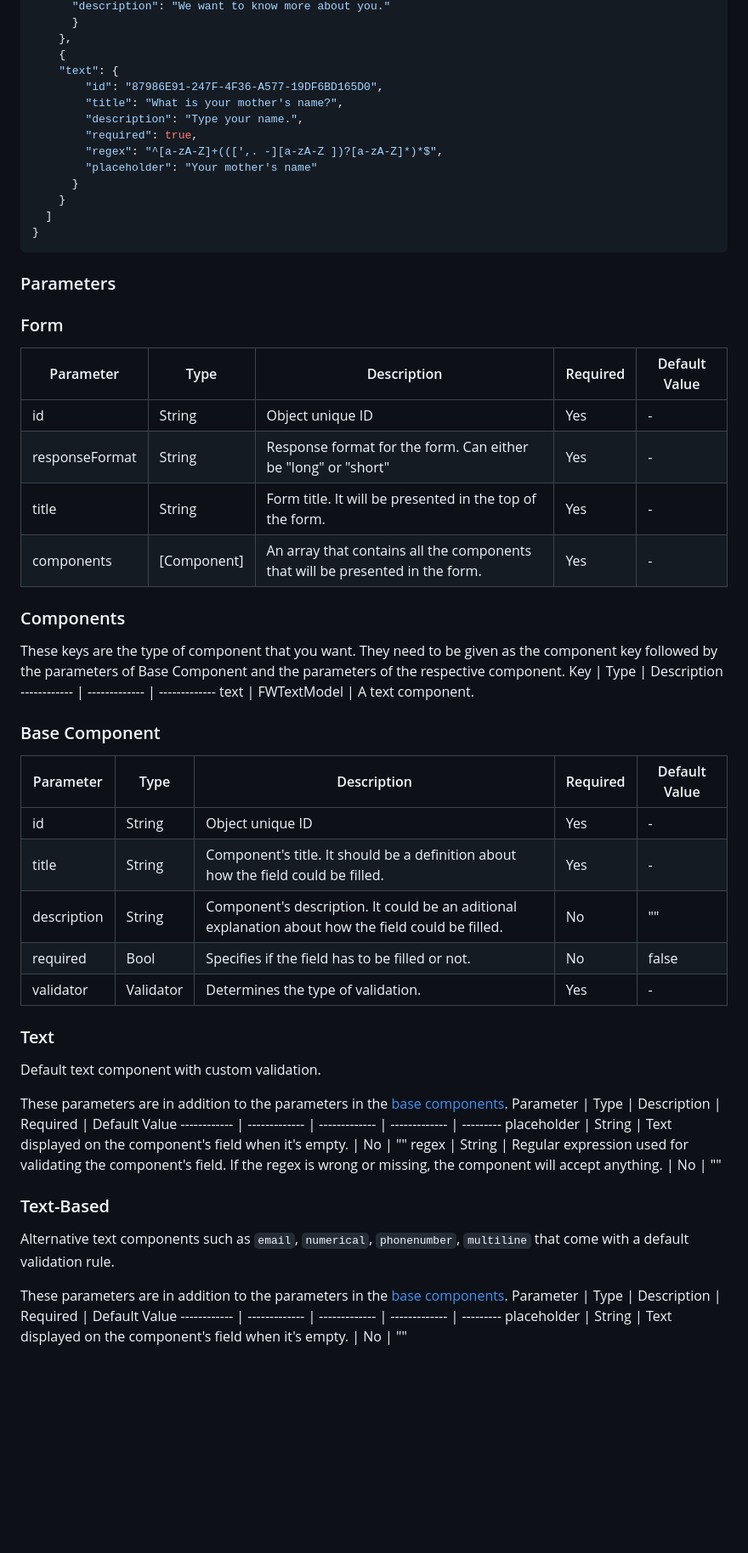
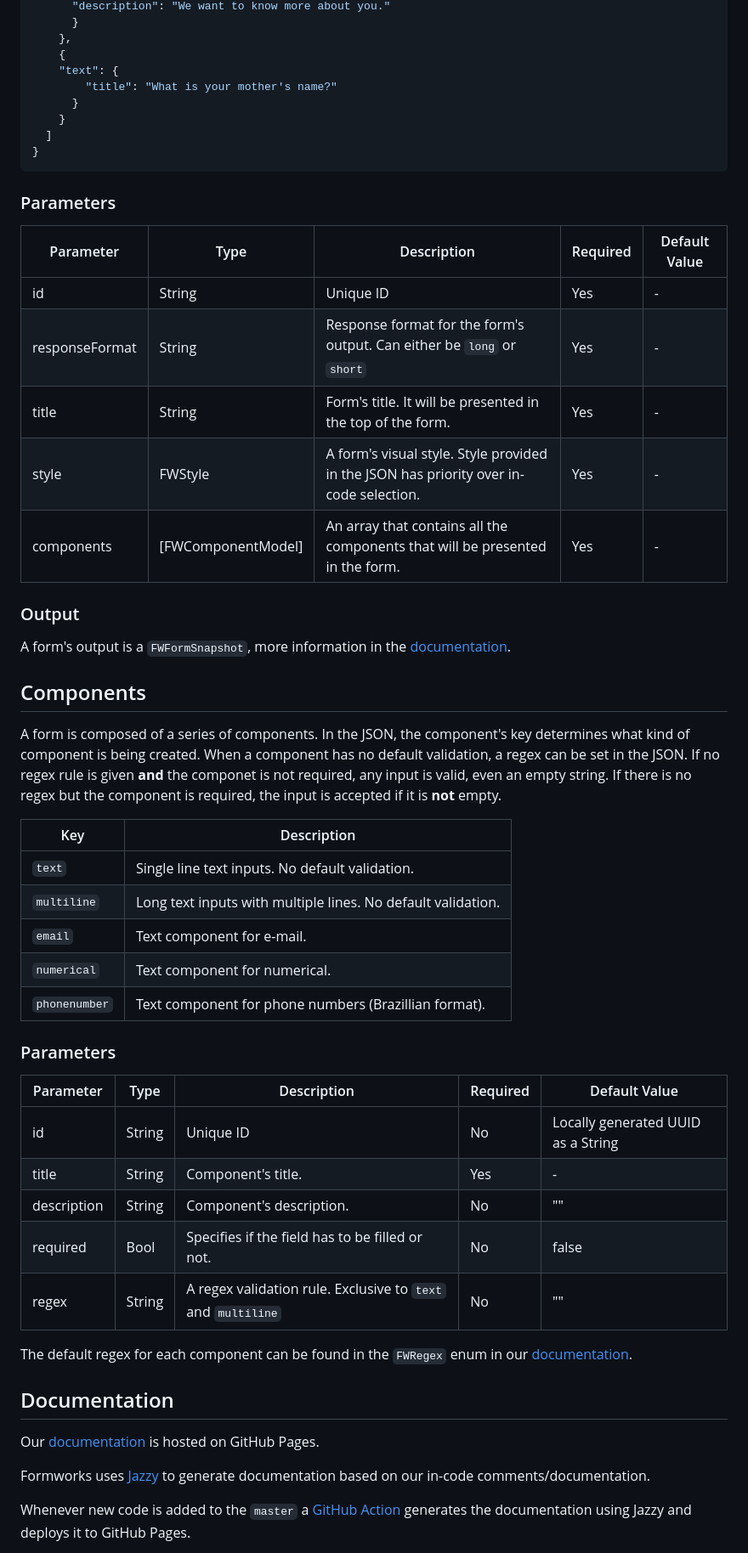
Before and after one commit to MyFormworks/Formworks, a Markdown page: README.md, the part around the change printed below. Shown: that part at 85% size. GitHub-like rendering; blank space fills up the shorter version.

````diff
--- a/README.md
+++ b/README.md
@@ -117,12 +127,7 @@ extension ExampleClass: FWFormViewControllerDelegate {
     },
     {
     "text": {
-        "id": "87986E91-247F-4F36-A577-19DF6BD165D0",
-        "title": "What is your mother's name?",
-        "description": "Type your name.",
-        "required": true,
-        "regex": "^[a-zA-Z]+(([',. -][a-zA-Z ])?[a-zA-Z]*)*$",
-        "placeholder": "Your mother's name"
+        "title": "What is your mother's name?"
       }
     }
   ]
@@ -130,44 +135,46 @@ extension ExampleClass: FWFormViewControllerDelegate {
 ```
 
 ### Parameters
-
-### Form
 Parameter | Type | Description | Required | Default Value
 ------------ | ------------- | ------------- | ---------- | ---------
-id | String | Object unique ID | Yes | -
-responseFormat | String | Response format for the form. Can either be "long" or "short" | Yes | -
-title | String | Form title. It will be presented in the top of the form. | Yes | -
-components | [Component] | An array that contains all the components that will be presented in the form. | Yes | -
+id | String | Unique ID | Yes | -
+responseFormat | String | Response format for the form's output. Can either be `long` or `short` | Yes | -
+title | String | Form's title. It will be presented in the top of the form. | Yes | -
+style | FWStyle | A form's visual style. Style provided in the JSON has priority over in-code selection. | Yes | -
+components | [FWComponentModel] | An array that contains all the components that will be presented in the form. | Yes | -
 
-### Components
-These keys are the type of component that you want. They need to be given as the component key followed by the parameters of Base Component and the parameters of the respective component.
-Key | Type | Description
------------- | ------------- | -------------
-text | FWTextModel | A text component.
+### Output
+A form's output is a `FWFormSnapshot`, more information in the [documentation](https://myformworks.github.io/Formworks/Structs/FWFormSnapshot.html).
 
-### Base Component
+## Components
+A form is composed of a series of components. In the JSON, the component's key determines what kind of component is being created.
+When a component has no default validation, a regex can be set in the JSON. If no regex rule is given **and** the componet is not required,
+any input is valid, even an empty string. If there is no regex but the component is required, the input is accepted if it is **not** empty.
+
+Key | Description
+------------ | -------------
+`text` | Single line text inputs. No default validation.
+`multiline` | Long text inputs with multiple lines. No default validation.
+`email` |  Text component for e-mail.
+`numerical` | Text component for numerical.
+`phonenumber` | Text component for phone numbers (Brazillian format).
+
+### Parameters
 Parameter | Type | Description | Required | Default Value
 ------------ | ------------- | ------------- | ------------- | ---------
-id | String | Object unique ID | Yes | -
-title | String | Component's title. It should be a definition about how the field could be filled. | Yes | -
-description | String | Component's description. It could be an aditional explanation about how the field could be filled. | No | ""
-required | Bool | Specifies if the field has to be filled or not.| No | false
-validator | Validator | Determines the type of validation.| Yes | -
+id | String | Unique ID | No | Locally generated UUID as a String
+title | String | Component's title. | Yes | -
+description | String | Component's description.| No | ""
+required | Bool | Specifies if the field has to be filled or not. | No | false
+regex | String | A regex validation rule. Exclusive to `text` and `multiline`| No | ""
 
-### Text
-Default text component with custom validation.
+The default regex for each component can be found in the `FWRegex` enum in our [documentation](https://myformworks.github.io/Formworks/Enums/FWRegex.html).
 
-These parameters are in addition to the parameters in the [base components](#base-component).
-Parameter | Type | Description | Required | Default Value
------------- | ------------- | ------------- | ------------- | ---------
-placeholder | String | Text displayed on the component's field when it's empty. | No | ""
-regex | String | Regular expression used for validating the component's field. If the regex is wrong or missing, the component will accept anything. | No | ""
+## Documentation
+Our [documentation](https://myformworks.github.io/Formworks/) is hosted on GitHub Pages.
 
-### Text-Based
-Alternative text components such as  `email`, `numerical`, `phonenumber`, `multiline` that come with a default validation rule.
+Formworks uses [Jazzy](https://github.com/realm/jazzy) to generate documentation based on our in-code comments/documentation.
 
-These parameters are in addition to the parameters in the [base components](#base-component).
-Parameter | Type | Description | Required | Default Value
------------- | ------------- | ------------- | ------------- | ---------
-placeholder | String | Text displayed on the component's field when it's empty.  | No | ""
+Whenever new code is added to the `master` a [GitHub Action](https://github.com/marketplace/actions/swiftpm-jazzy-docs) generates the documentation using Jazzy and
+deploys it to GitHub Pages.
 
````
Also changed, not shown: other parts of README.md (+54 -78 lines), Resources/logo.png (added), 2 other files.
